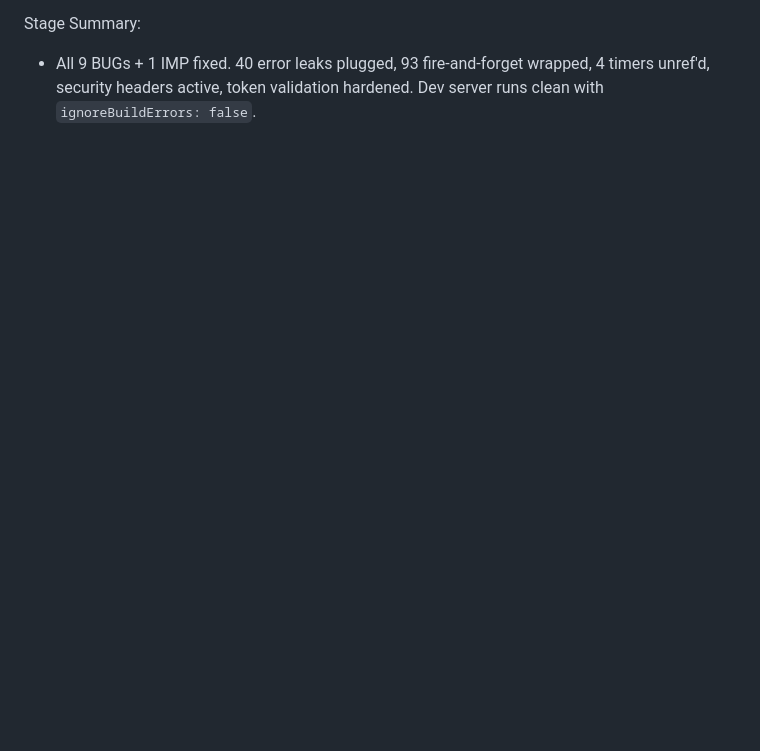
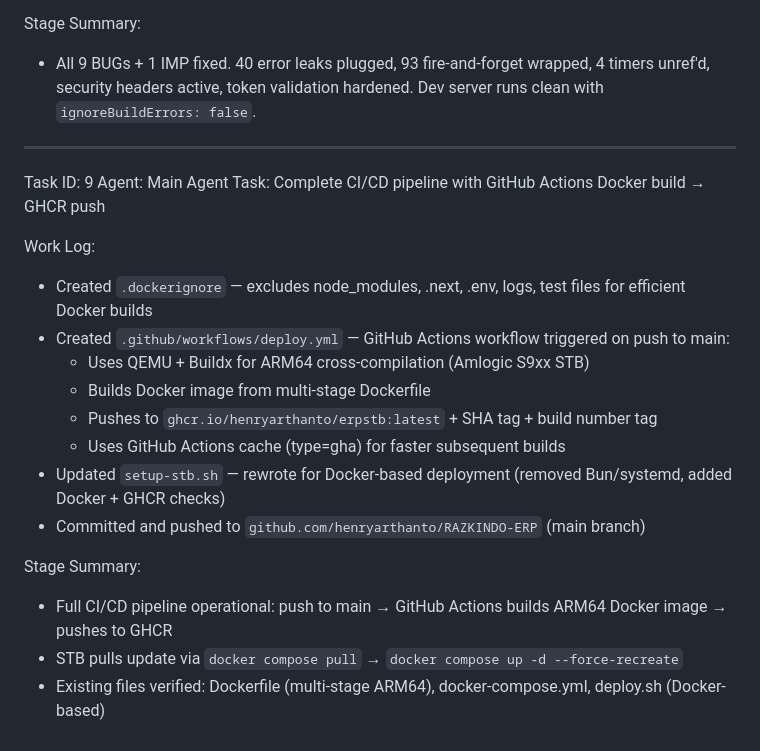
Before and after one commit to razkindopaper-hue/RAZKINDO-ERP, a Markdown page: worklog.md, the part around the change. Rendered like a GitHub page; blank space fills up the shorter version.

Commit message:
3ecaf427-f000-4d55-9ffb-9cffb6ec9e19

```diff
--- a/worklog.md
+++ b/worklog.md
@@ -185,3 +185,23 @@ Work Log:
 
 Stage Summary:
 - All 9 BUGs + 1 IMP fixed. 40 error leaks plugged, 93 fire-and-forget wrapped, 4 timers unref'd, security headers active, token validation hardened. Dev server runs clean with `ignoreBuildErrors: false`.
+
+---
+Task ID: 9
+Agent: Main Agent
+Task: Complete CI/CD pipeline with GitHub Actions Docker build → GHCR push
+
+Work Log:
+- Created `.dockerignore` — excludes node_modules, .next, .env, logs, test files for efficient Docker builds
+- Created `.github/workflows/deploy.yml` — GitHub Actions workflow triggered on push to main:
+  - Uses QEMU + Buildx for ARM64 cross-compilation (Amlogic S9xx STB)
+  - Builds Docker image from multi-stage Dockerfile
+  - Pushes to `ghcr.io/henryarthanto/erpstb:latest` + SHA tag + build number tag
+  - Uses GitHub Actions cache (type=gha) for faster subsequent builds
+- Updated `setup-stb.sh` — rewrote for Docker-based deployment (removed Bun/systemd, added Docker + GHCR checks)
+- Committed and pushed to `github.com/henryarthanto/RAZKINDO-ERP` (main branch)
+
+Stage Summary:
+- Full CI/CD pipeline operational: push to main → GitHub Actions builds ARM64 Docker image → pushes to GHCR
+- STB pulls update via `docker compose pull` → `docker compose up -d --force-recreate`
+- Existing files verified: Dockerfile (multi-stage ARM64), docker-compose.yml, deploy.sh (Docker-based)
```
